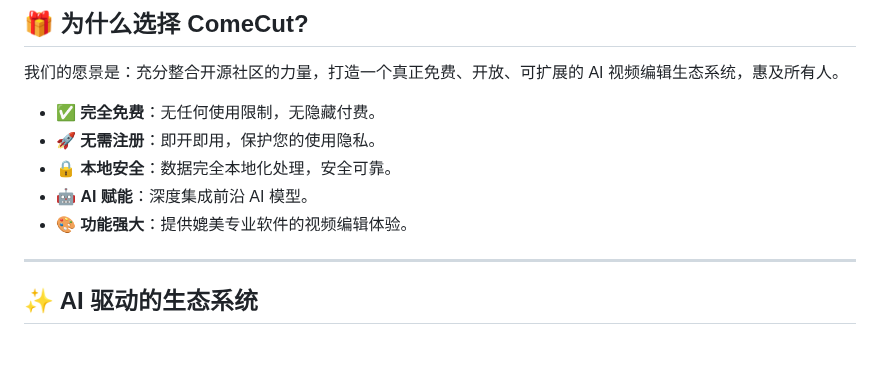
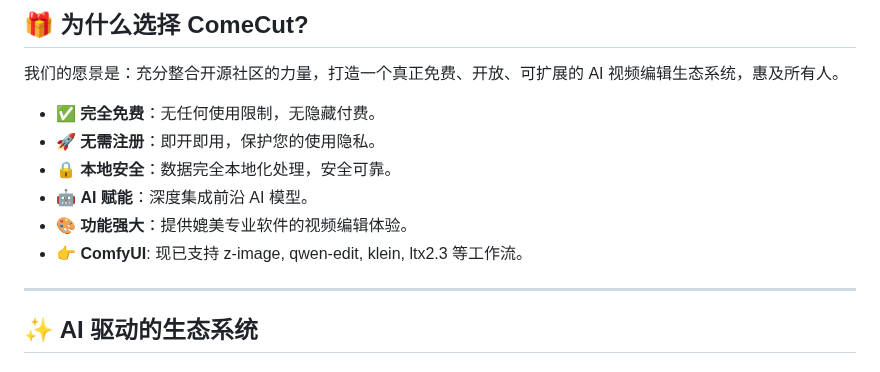
Before and after one commit to juntaosun/ComeCut, a Markdown page: README_ZH.md, the part around the change. Drawn GitHub-style.

```diff
--- a/README_ZH.md
+++ b/README_ZH.md
@@ -30,6 +30,7 @@
 *   🔒 **本地安全**：数据完全本地化处理，安全可靠。
 *   🤖 **AI 赋能**：深度集成前沿 AI 模型。
 *   🎨 **功能强大**：提供媲美专业软件的视频编辑体验。
+*   👉 **ComfyUI**: 现已支持 z-image, qwen-edit, klein, ltx2.3 等工作流。
 
 ---
 
```
Also changed, not shown: README.md (+1 -0 lines), assets/png/260503-grid-white-DC7z3u5z.png (renamed from assets/png/260502-grid-white-DC7z3u5z.png), 11 other files.
